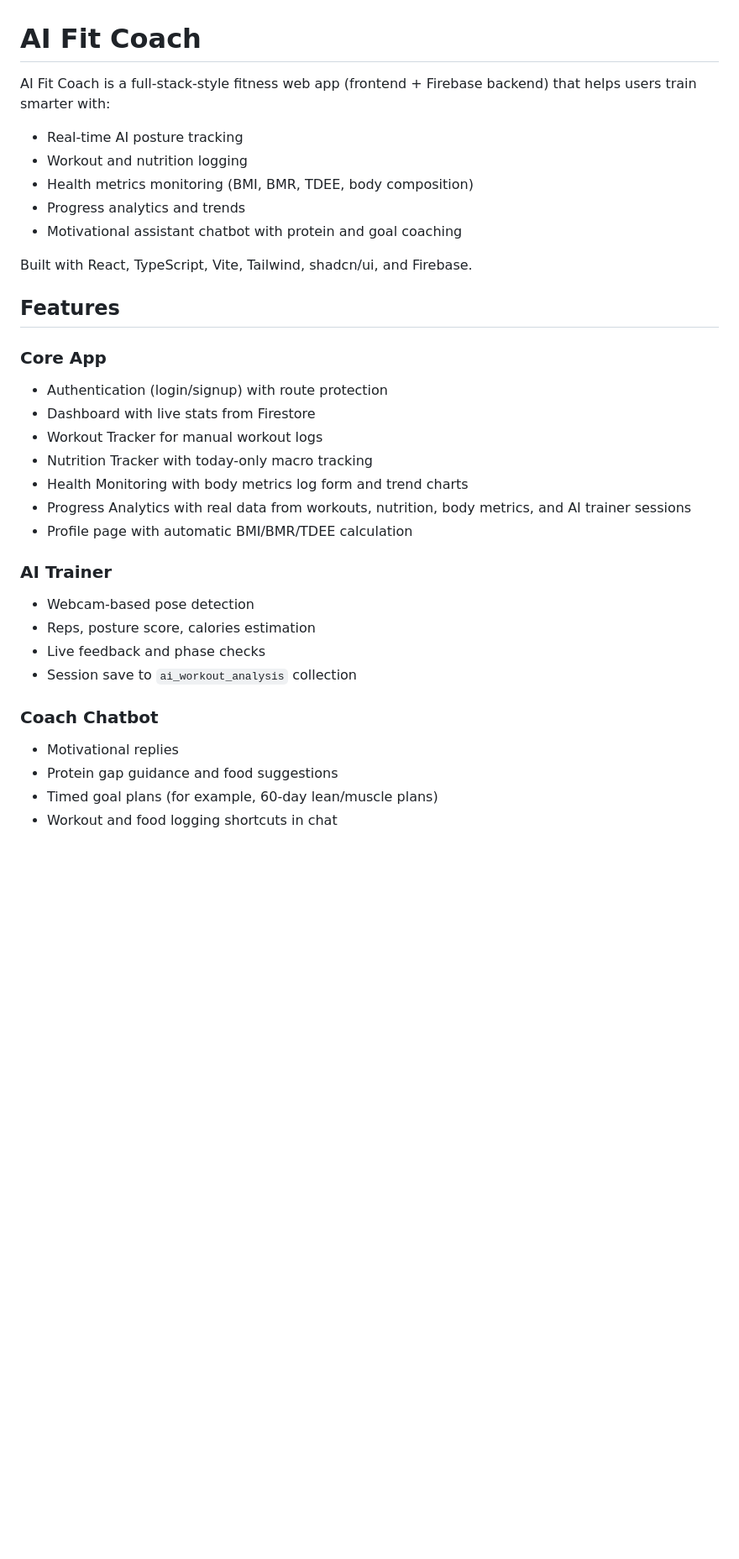
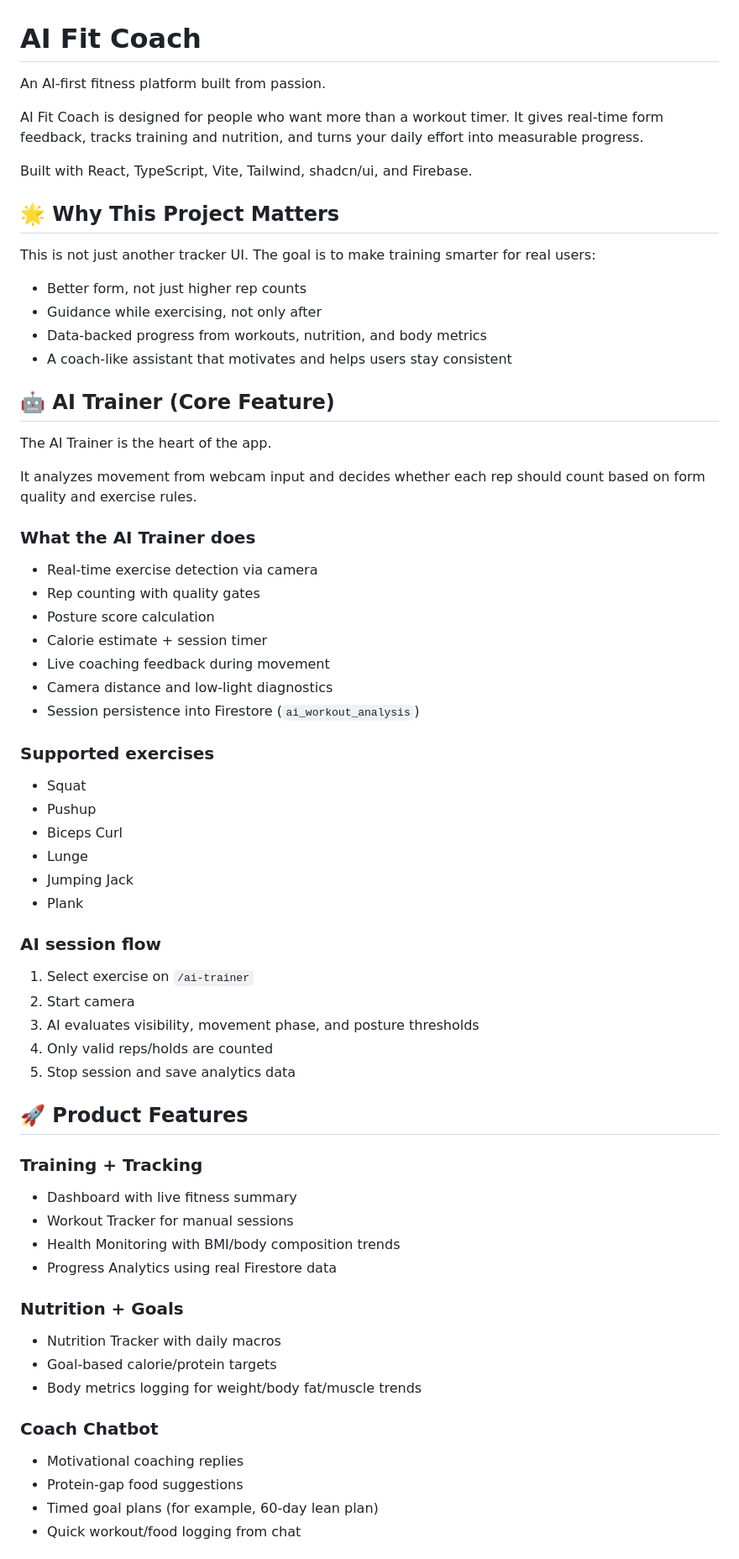
Before and after one commit to SuryaThejas-07/Virtual_Fitness_Trainer, a Markdown page: README.md, the part around one of its changes. Shown at 84% size. Drawn GitHub-style; blank space fills up the shorter version.

```diff
--- a/README.md
+++ b/README.md
@@ -1,35 +1,69 @@
 # AI Fit Coach
 
-AI Fit Coach is a full-stack-style fitness web app (frontend + Firebase backend) that helps users train smarter with:
+An AI-first fitness platform built from passion.
 
-- Real-time AI posture tracking
-- Workout and nutrition logging
-- Health metrics monitoring (BMI, BMR, TDEE, body composition)
-- Progress analytics and trends
-- Motivational assistant chatbot with protein and goal coaching
+AI Fit Coach is designed for people who want more than a workout timer. It gives real-time form feedback, tracks training and nutrition, and turns your daily effort into measurable progress.
 
 Built with React, TypeScript, Vite, Tailwind, shadcn/ui, and Firebase.
 
-## Features
+## 🌟 Why This Project Matters
 
-### Core App
-- Authentication (login/signup) with route protection
-- Dashboard with live stats from Firestore
-- Workout Tracker for manual workout logs
-- Nutrition Tracker with today-only macro tracking
-- Health Monitoring with body metrics log form and trend charts
-- Progress Analytics with real data from workouts, nutrition, body metrics, and AI trainer sessions
-- Profile page with automatic BMI/BMR/TDEE calculation
+This is not just another tracker UI. The goal is to make training smarter for real users:
 
-### AI Trainer
-- Webcam-based pose detection
-- Reps, posture score, calories estimation
-- Live feedback and phase checks
-- Session save to `ai_workout_analysis` collection
+- Better form, not just higher rep counts
+- Guidance while exercising, not only after
+- Data-backed progress from workouts, nutrition, and body metrics
+- A coach-like assistant that motivates and helps users stay consistent
+
+## 🤖 AI Trainer (Core Feature)
+
+The AI Trainer is the heart of the app.
+
+It analyzes movement from webcam input and decides whether each rep should count based on form quality and exercise rules.
+
+### What the AI Trainer does
+
+- Real-time exercise detection via camera
+- Rep counting with quality gates
+- Posture score calculation
+- Calorie estimate + session timer
+- Live coaching feedback during movement
+- Camera distance and low-light diagnostics
+- Session persistence into Firestore (`ai_workout_analysis`)
+
+### Supported exercises
+
+- Squat
+- Pushup
+- Biceps Curl
+- Lunge
+- Jumping Jack
+- Plank
+
+### AI session flow
+
+1. Select exercise on `/ai-trainer`
+2. Start camera
+3. AI evaluates visibility, movement phase, and posture thresholds
+4. Only valid reps/holds are counted
+5. Stop session and save analytics data
+
+## 🚀 Product Features
+
+### Training + Tracking
+- Dashboard with live fitness summary
+- Workout Tracker for manual sessions
+- Health Monitoring with BMI/body composition trends
+- Progress Analytics using real Firestore data
+
+### Nutrition + Goals
+- Nutrition Tracker with daily macros
+- Goal-based calorie/protein targets
+- Body metrics logging for weight/body fat/muscle trends
 
 ### Coach Chatbot
-- Motivational replies
-- Protein gap guidance and food suggestions
-- Timed goal plans (for example, 60-day lean/muscle plans)
-- Workout and food logging shortcuts in chat
+- Motivational coaching replies
+- Protein-gap food suggestions
+- Timed goal plans (for example, 60-day lean plan)
+- Quick workout/food logging from chat
 
```
Also changed, not shown: other parts of README.md (+36 -55 lines).
